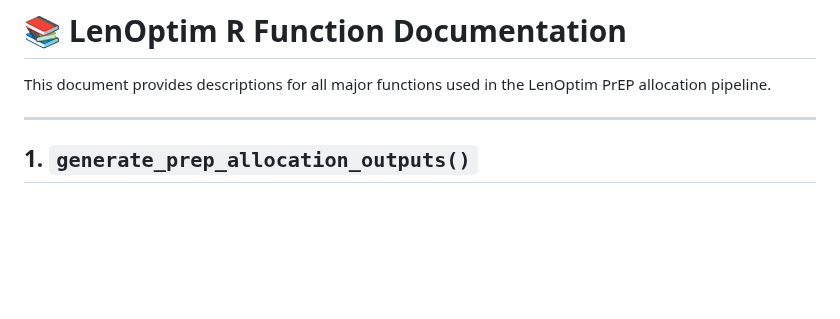
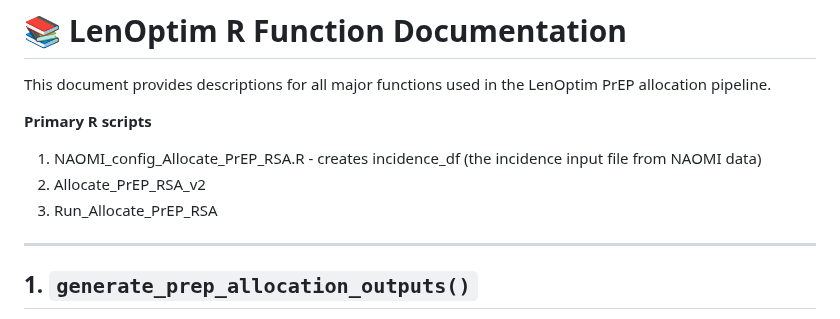
Before and after one commit to aakullian/LenOptim, a Markdown page: README.md, the part around the change. Rendered like a GitHub page; blank space fills up the shorter version.

```diff
--- a/README.md
+++ b/README.md
@@ -4,6 +4,11 @@
 # 📚 LenOptim R Function Documentation
 
 This document provides descriptions for all major functions used in the LenOptim PrEP allocation pipeline.
+
+**Primary R scripts**
+1. NAOMI_config_Allocate_PrEP_RSA.R - creates incidence_df (the incidence input file from NAOMI data)
+2. Allocate_PrEP_RSA_v2
+3. Run_Allocate_PrEP_RSA
 
 ---
 
```
